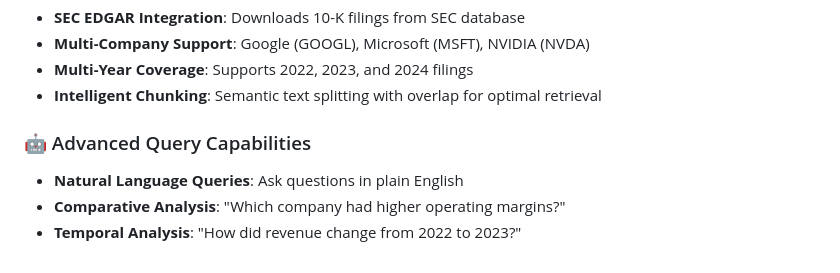
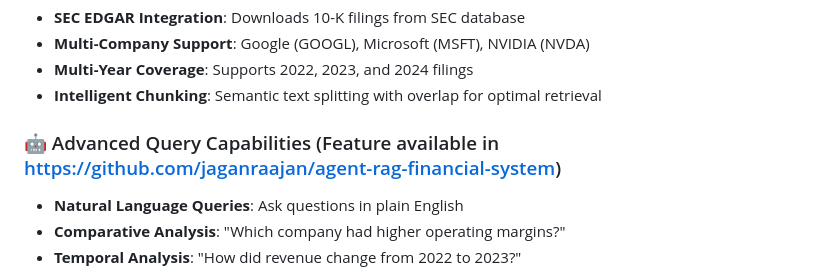
Before and after one commit to jaganraajan/azure-rag-financial-system, a Markdown page: README.md, the part around the change. Drawn GitHub-style.

Commit message:
Update README with feature availability link
Added a reference to the feature availability in the Advanced Query Capabilities section.

```diff
--- a/README.md
+++ b/README.md
@@ -18,7 +18,7 @@ A comprehensive financial analysis system that combines **Azure AI Search** for
 - **Multi-Year Coverage**: Supports 2022, 2023, and 2024 filings
 - **Intelligent Chunking**: Semantic text splitting with overlap for optimal retrieval
 
-### 🤖 Advanced Query Capabilities
+### 🤖 Advanced Query Capabilities (Feature available in https://github.com/jaganraajan/agent-rag-financial-system)
 - **Natural Language Queries**: Ask questions in plain English
 - **Comparative Analysis**: "Which company had higher operating margins?"
 - **Temporal Analysis**: "How did revenue change from 2022 to 2023?"
```
